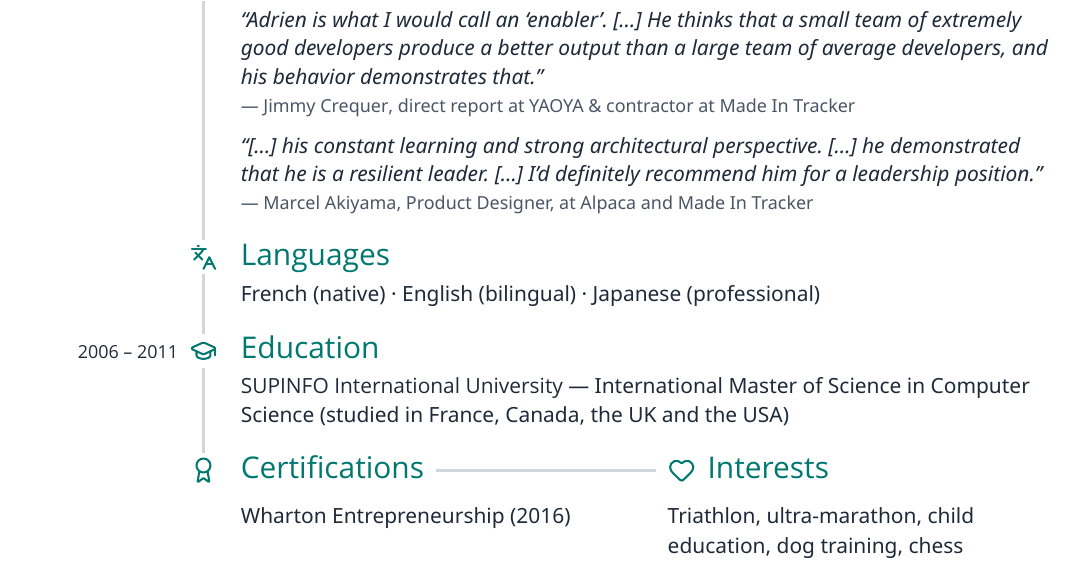
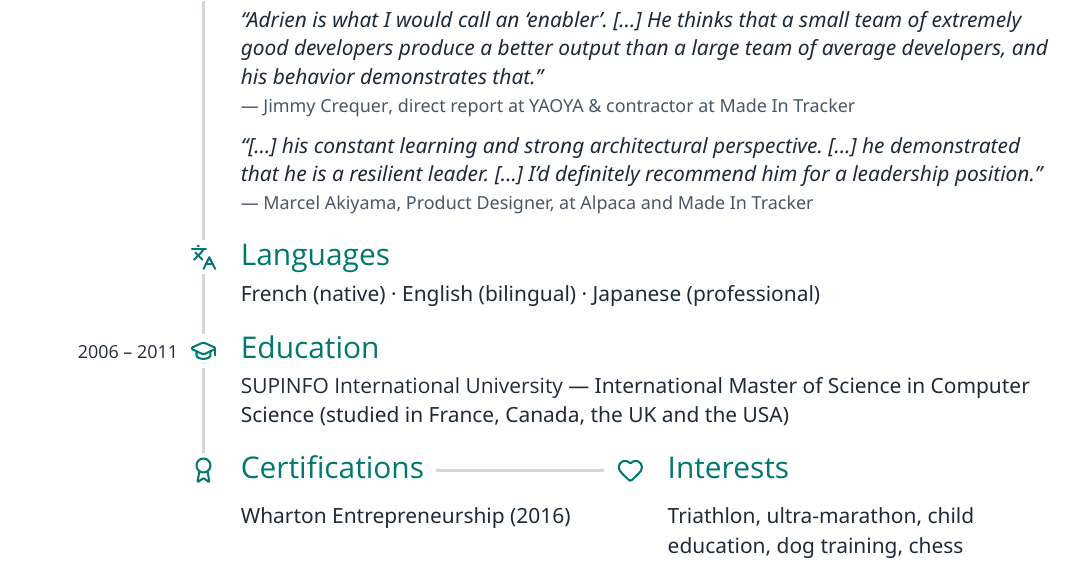
Before and after one commit to AdrienLemaire/cv, a LaTeX CV (2026/cto/CV_2026-10.tex): part of page 2 of 2, cut so that both start at the same text. Compiled offline with XeLaTeX; a missing font is replaced by an installed copy or a similar font.

Commit message:
Align Interests icon with other section icons

```diff
--- a/2026/cto/CV_2026-10.tex
+++ b/2026/cto/CV_2026-10.tex
@@ -379,13 +379,17 @@
 
 % ------------------------------------------- Certifications and Interests
 % Last row: the timeline stops on the badge and turns into a horizontal
-% connector leading to the Interests icon.
+% connector leading to the Interests icon, which hangs left of its title
+% like the timeline icons (\iconhang: icon width plus title gap).
+\newlength{\iconhang}
+\setlength{\iconhang}{\dimexpr\bodygap+.5\rulewidth+7pt}
 {\let\cvrule\cvrulestub
 \begin{cvrow}{}{\sectionmarker{award}}
-  \makebox[\dimexpr.5\linewidth+3pt][l]{\sectiontitle{Certifications}%
-    \hspace{6pt}{\color{rule}\leaders\hrule height 4.75pt depth -3.25pt
-    \hfill}}\hspace{6pt}%
-  \sectiontitle{\sectionicon{heart}\hspace{6pt}Interests}\par
+  \makebox[\dimexpr.5\linewidth+9pt-\iconhang-6pt][l]{%
+    \sectiontitle{Certifications}\hspace{6pt}%
+    {\color{rule}\leaders\hrule height 4.75pt depth -3.25pt\hfill}}%
+  \hspace{6pt}%
+  \sectiontitle{\makebox[\iconhang][l]{\sectionicon{heart}}Interests}\par
   \begin{minipage}[t]{\dimexpr.5\linewidth-9pt}\raggedright
     \vspace{3pt}{\smfont
       Wharton Entrepreneurship (2016)\par}
```
Also changed, not shown: 2026/cto/CV_2026-10.pdf.
